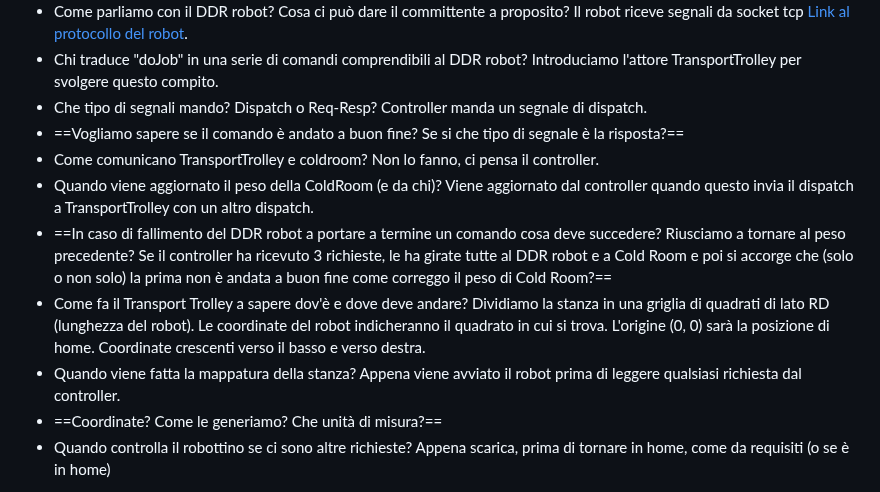
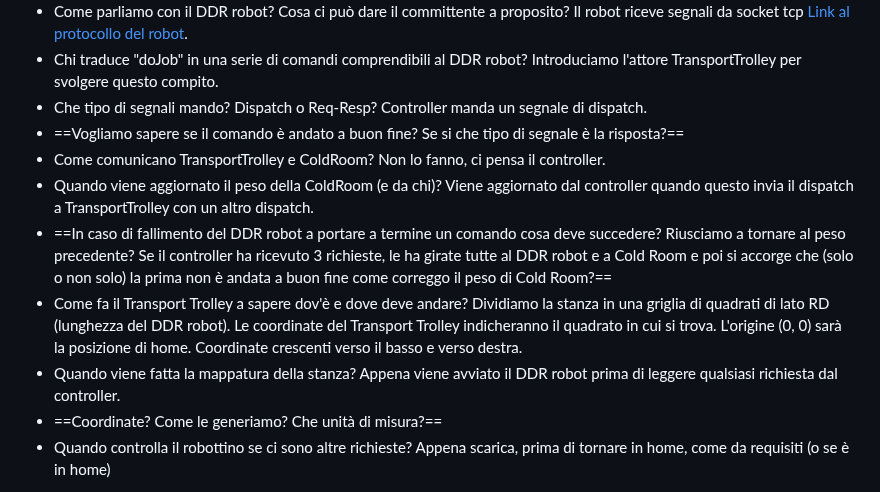
Before and after one commit to Lombax99/ColdStorageService-XMas23, a Markdown page: Sprint1/Doc/Sprint 1.md, the part around the change. Rendered like a GitHub page.

Commit message:
vault backup: 2023-06-18 14:44:42

```diff
--- a/Sprint1/Doc/Sprint 1.md
+++ b/Sprint1/Doc/Sprint 1.md
@@ -47,15 +47,15 @@ Domande:
 - Che tipo di segnali mando? Dispatch o Req-Resp?
 	Controller manda un segnale di dispatch.
 - ==Vogliamo sapere se il comando è andato a buon fine? Se si che tipo di segnale è la risposta?==
-- Come comunicano TransportTrolley e coldroom?
+- Come comunicano TransportTrolley e ColdRoom?
 	Non lo fanno, ci pensa il controller.
 - Quando viene aggiornato il peso della ColdRoom (e da chi)?
 	Viene aggiornato dal controller quando questo invia il dispatch a TransportTrolley con un altro dispatch.
 - ==In caso di fallimento del DDR robot a portare a termine un comando cosa deve succedere? Riusciamo a tornare al peso precedente? Se il controller ha ricevuto 3 richieste, le ha girate tutte al DDR robot e a Cold Room e poi si accorge che (solo o non solo) la prima non è andata a buon fine come correggo il peso di Cold Room?==
 - Come fa il Transport Trolley a sapere dov'è e dove deve andare?
-	Dividiamo la stanza in una griglia di quadrati di lato RD (lunghezza del robot). Le coordinate del robot indicheranno il quadrato in cui si trova. L'origine (0, 0) sarà la posizione di home. Coordinate crescenti verso il basso e verso destra.
+	Dividiamo la stanza in una griglia di quadrati di lato RD (lunghezza del DDR robot). Le coordinate del Transport Trolley indicheranno il quadrato in cui si trova. L'origine (0, 0) sarà la posizione di home. Coordinate crescenti verso il basso e verso destra.
 - Quando viene fatta la mappatura della stanza?
-	Appena viene avviato il robot prima di leggere qualsiasi richiesta dal controller.
+	Appena viene avviato il DDR robot prima di leggere qualsiasi richiesta dal controller.
 - ==Coordinate? Come le generiamo? Che unità di misura?==
 - Quando controlla il robottino se ci sono altre richieste?
 	Appena scarica, prima di tornare in home, come da requisiti (o se è in home)
```
